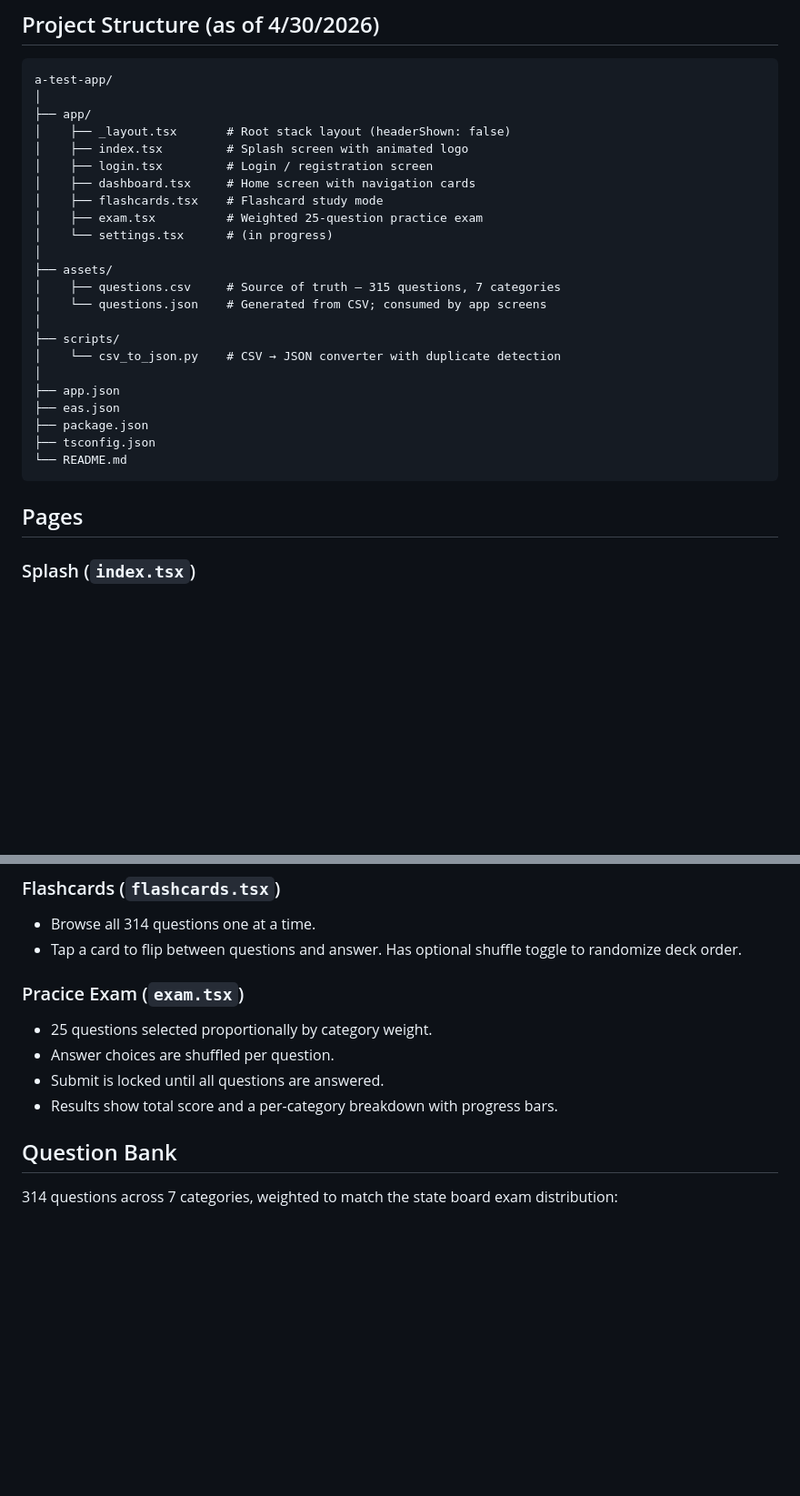
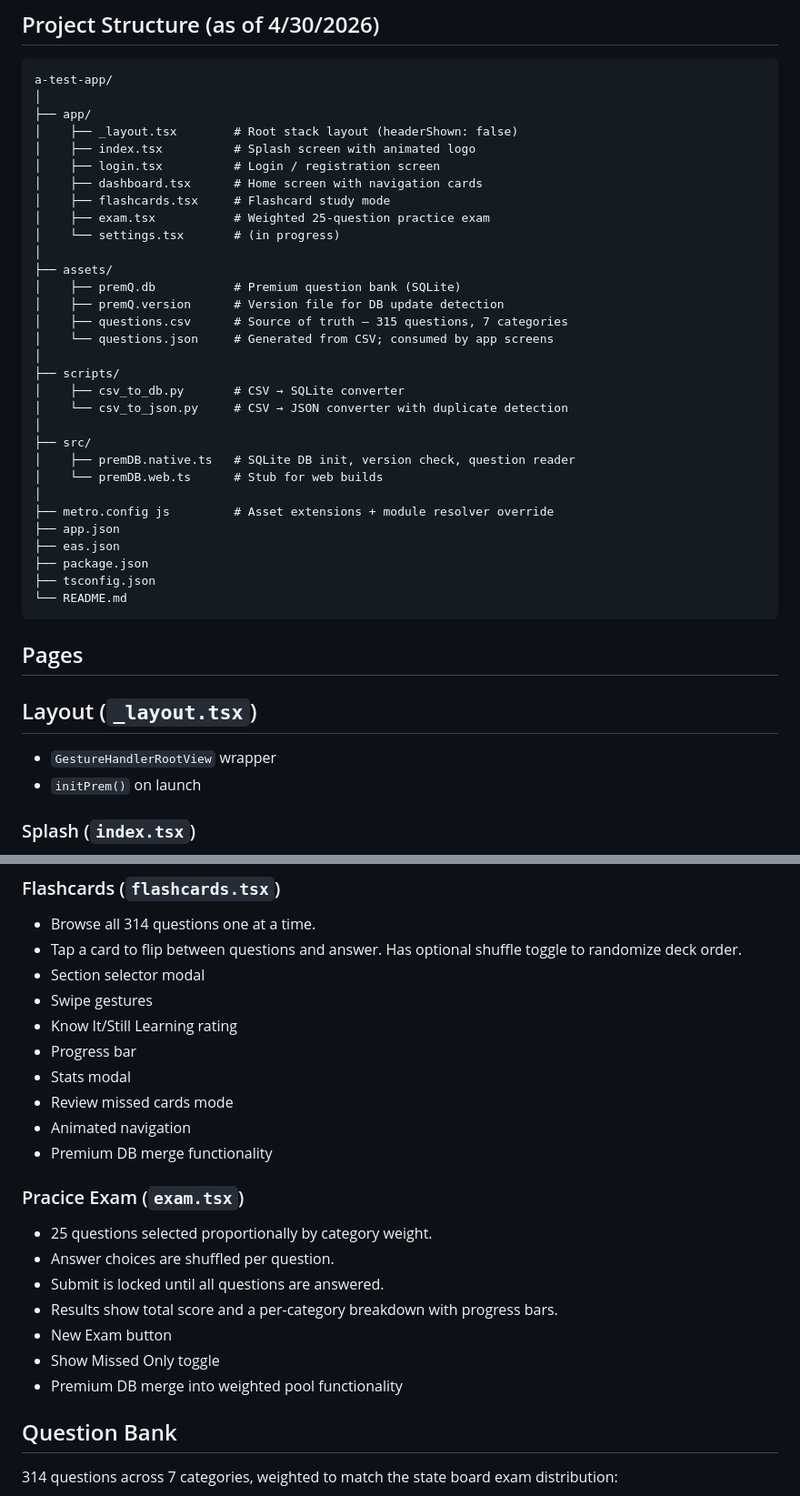
Before and after one commit to Murder-of-Crowz/a-test-app, a Markdown page: README.md, 2 parts joined by grey strips. Shown at 91% size. Drawn GitHub-style; blank space fills up the shorter version.

Commit message:
updated readme based on changes

````diff
--- a/README.md
+++ b/README.md
@@ -34,21 +35,29 @@ A mobile exam prep app built using React Native and Expo. Features flashcards an
 a-test-app/
 │
 ├── app/
-│    ├── _layout.tsx       # Root stack layout (headerShown: false)
-│    ├── index.tsx         # Splash screen with animated logo
-│    ├── login.tsx         # Login / registration screen
-│    ├── dashboard.tsx     # Home screen with navigation cards
-│    ├── flashcards.tsx    # Flashcard study mode
-│    ├── exam.tsx          # Weighted 25-question practice exam
-│    └── settings.tsx      # (in progress)
+│    ├── _layout.tsx        # Root stack layout (headerShown: false)
+│    ├── index.tsx          # Splash screen with animated logo
+│    ├── login.tsx          # Login / registration screen
+│    ├── dashboard.tsx      # Home screen with navigation cards
+│    ├── flashcards.tsx     # Flashcard study mode
+│    ├── exam.tsx           # Weighted 25-question practice exam
+│    └── settings.tsx       # (in progress)
 │
 ├── assets/
-│    ├── questions.csv     # Source of truth — 315 questions, 7 categories
-│    └── questions.json    # Generated from CSV; consumed by app screens
+│    ├── premQ.db           # Premium question bank (SQLite)
+│    ├── premQ.version      # Version file for DB update detection
+│    ├── questions.csv      # Source of truth — 315 questions, 7 categories
+│    └── questions.json     # Generated from CSV; consumed by app screens
 │
 ├── scripts/
-│    └── csv_to_json.py    # CSV → JSON converter with duplicate detection
+│    ├── csv_to_db.py       # CSV → SQLite converter
+│    └── csv_to_json.py     # CSV → JSON converter with duplicate detection
 │
+├── src/
+│    ├── premDB.native.ts   # SQLite DB init, version check, question reader
+│    └── premDB.web.ts      # Stub for web builds
+│
+├── metro.config js         # Asset extensions + module resolver override
 ├── app.json
 ├── eas.json
 ├── package.json
@@ -57,6 +66,10 @@ a-test-app/
 ```
 
 ## Pages
+
+## Layout (`_layout.tsx`)
+- `GestureHandlerRootView` wrapper
+- `initPrem()` on launch
 
 ### Splash (`index.tsx`)
 - Animated logo fade-in with translateY.
@@ -73,12 +86,23 @@ a-test-app/
 ### Flashcards (`flashcards.tsx`)
 - Browse all 314 questions one at a time.
 - Tap a card to flip between questions and answer. Has optional shuffle toggle to randomize deck order.
+- Section selector modal
+- Swipe gestures
+- Know It/Still Learning rating
+- Progress bar
+- Stats modal
+- Review missed cards mode
+- Animated navigation
+- Premium DB merge functionality
 
 ### Pracice Exam (`exam.tsx`)
 - 25 questions selected proportionally by category weight.
 - Answer choices are shuffled per question.
 - Submit is locked until all questions are answered.
 - Results show total score and a per-category breakdown with progress bars.
+- New Exam button
+- Show Missed Only toggle
+- Premium DB merge into weighted pool functionality
 
 ## Question Bank
 314 questions across 7 categories, weighted to match the state board exam distribution:
````
Also changed, not shown: other parts of README.md (+12 -11 lines).
